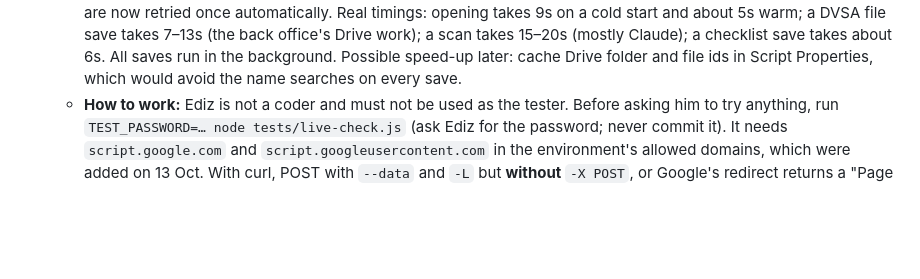
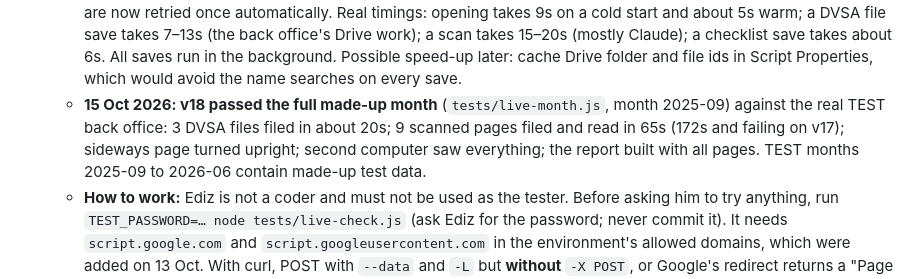
Before and after one commit to emus25/mortlakemotreport, a Markdown page: CLAUDE.md, the part around the change. GitHub-like rendering; blank space fills up the shorter version.

Commit message:
CLAUDE.md: record the v18 full-month result
Co-Authored-By: Claude Opus 5.5 <noreply@anthropic.com>
Claude-Session: https://claude.ai/code/session_012nsXsnV4qCzoNUK6e9Nufv

```diff
--- a/CLAUDE.md
+++ b/CLAUDE.md
@@ -308,6 +308,12 @@ From Ediz, in priority order:
      background. Possible speed-up later: cache Drive folder and file ids
      in Script Properties, which would avoid the name searches on every
      save.
+   - **15 Oct 2026: v18 passed the full made-up month** (`tests/live-month.js`,
+     month 2025-09) against the real TEST back office: 3 DVSA files filed in
+     about 20s; 9 scanned pages filed and read in 65s (172s and failing on
+     v17); sideways page turned upright; second computer saw everything; the
+     report built with all pages. TEST months 2025-09 to 2026-06 contain
+     made-up test data.
    - **How to work:** Ediz is not a coder and must not be used as the
      tester. Before asking him to try anything, run
      `TEST_PASSWORD=… node tests/live-check.js` (ask Ediz for the password;
```
